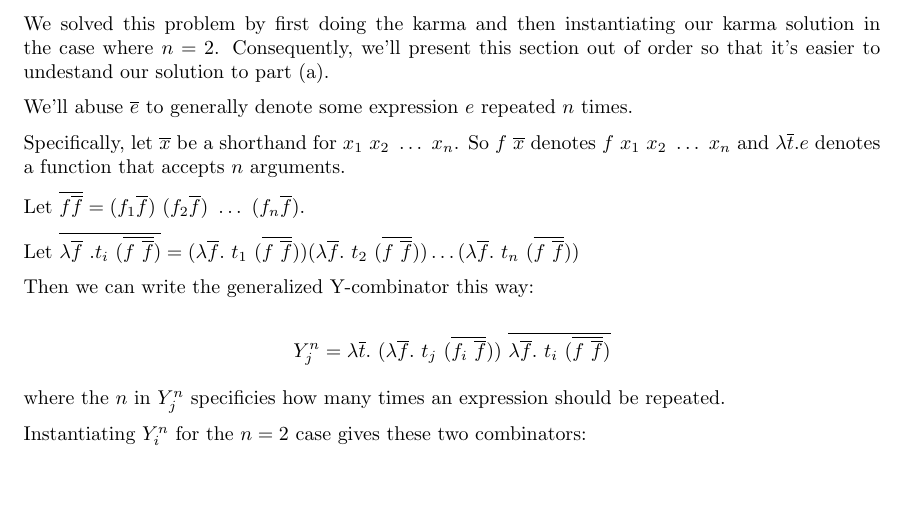
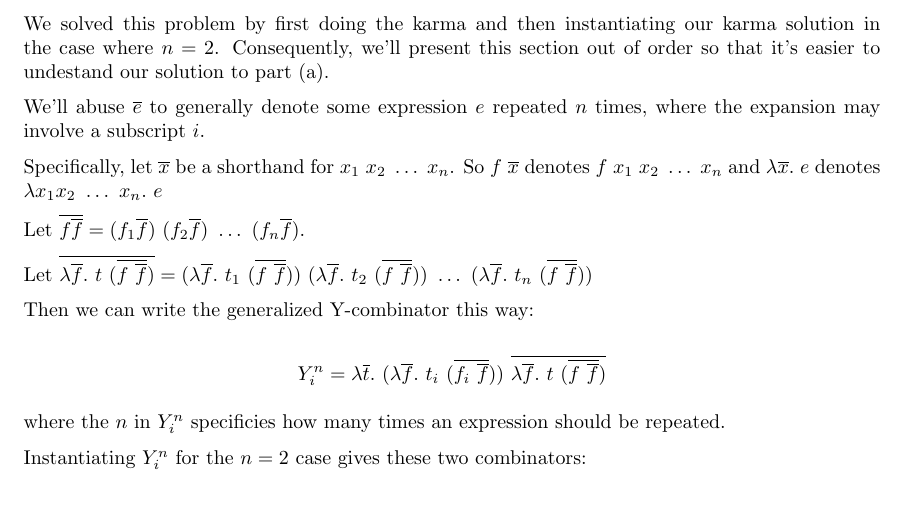
Before and after one commit to qbeightol/CS-6110, a LaTeX document (3/tex/3.tex): part of page 1 of 3, cut so that both start at the same text, the shorter picture padded with empty space. Compiled offline with pdfLaTeX.

Commit message:
i'm anal

```diff
--- a/3/tex/3.tex
+++ b/3/tex/3.tex
@@ -28,27 +28,27 @@ We solved this problem by first doing the karma and then instantiating our
 karma solution in the case where $n = 2$. Consequently, we'll present this
 section out of order so that it's easier to undestand our solution to part (a).
 
-We'll abuse $\overline{e}$ to generally denote some expression $e$ repeated $n$ times.
+We'll abuse $\overline{e}$ to generally denote some expression $e$ repeated $n$
+times, where the expansion may involve a subscript $i$.
 
 Specifically, let $\overline{x}$ be a shorthand for $x_1~x_2~\ldots~x_n$. So $f~\overline{x}$
-denotes $f~x_1~x_2~\ldots~x_n$ and $\lambda \overline{t}.e$ denotes a function
-that accepts $n$ arguments.
+denotes $f~x_1~x_2~\ldots~x_n$ and $\lambda \overline{x}.~e$ denotes $\lambda x_1 x_2~\ldots~x_n.~e$
 
 Let $\overline{{f \overline{f}}} = (f_1 \overline{f})~(f_2 \overline{f})~\ldots~(f_n \overline{f})$.
 
-Let $\overline{\lambda \overline{f}~. t_i~(\overline{f~\overline{f}})}
+Let $\overline{\lambda \overline{f}.~t~(\overline{f~\overline{f}})}
 = (\lambda \overline{f}.~t_1~(\overline{f~\overline{f}}))
-  (\lambda \overline{f}.~t_2~(\overline{f~\overline{f}}))
-  \ldots
-  (\lambda \overline{f}.~t_n~(\overline{f~\overline{f}}))$
+  ~(\lambda \overline{f}.~t_2~(\overline{f~\overline{f}}))
+  ~\ldots
+  ~(\lambda \overline{f}.~t_n~(\overline{f~\overline{f}}))$
 
 Then we can write the generalized Y-combinator this way:
 
-$$Y^n_j = \lambda \overline{t}.
-    ~(\lambda \overline{f} .~t_j~(\overline{f_i~\overline{f}}))
-    ~\overline{\lambda \overline{f} .~t_i~(\overline{f~\overline{f}})} $$
+$$Y^n_i= \lambda \overline{t}.
+    ~(\lambda \overline{f}.~t_i~(\overline{f_i~\overline{f}}))
+    ~\overline{\lambda \overline{f}.~t~(\overline{f~\overline{f}})} $$
 
-where the $n$ in $Y^n_j$ specificies how many times an expression should be
+where the $n$ in $Y^n_i$ specificies how many times an expression should be
 repeated.
 
 Instantiating $Y^n_i$ for the $n = 2$ case gives these two combinators:
```
